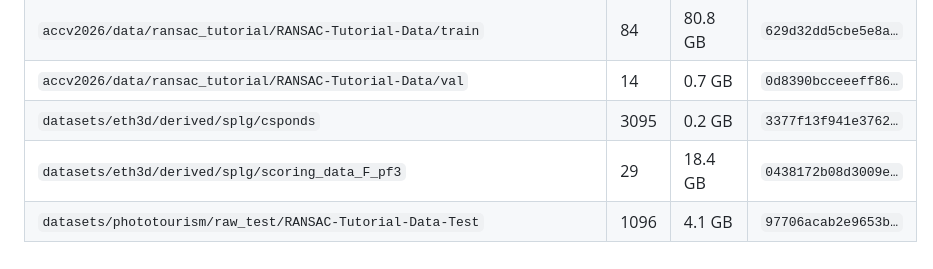
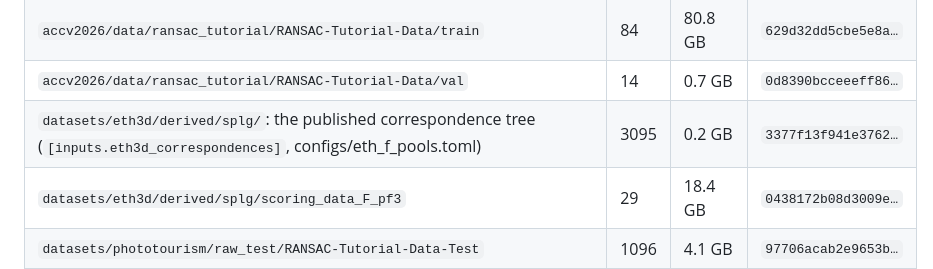
Before and after one commit to VisualGeometryToolkit/LocalOptimizationDoneRight.jl, a Markdown page: accv2026/REPRODUCE.md, the part around the change. Drawn GitHub-style.

Commit message:
accv2026 REPRODUCE: the input-digest row names the published ETH3D-SPLG tree by its [inputs] id (core10's foreign token accepts the published name in data only)

```diff
--- a/accv2026/REPRODUCE.md
+++ b/accv2026/REPRODUCE.md
@@ -371,7 +371,7 @@ declared in the config).
 | `accv2026/data/heb_raw` | 10 | 33.1 GB | `d835eceb45aca04f…` |
 | `accv2026/data/ransac_tutorial/RANSAC-Tutorial-Data/train` | 84 | 80.8 GB | `629d32dd5cbe5e8a…` |
 | `accv2026/data/ransac_tutorial/RANSAC-Tutorial-Data/val` | 14 | 0.7 GB | `0d8390bcceeeff86…` |
-| `datasets/eth3d/derived/splg/csponds` | 3095 | 0.2 GB | `3377f13f941e3762…` |
+| `datasets/eth3d/derived/splg/`: the published correspondence tree (`[inputs.eth3d_correspondences]`, configs/eth_f_pools.toml) | 3095 | 0.2 GB | `3377f13f941e3762…` |
 | `datasets/eth3d/derived/splg/scoring_data_F_pf3` | 29 | 18.4 GB | `0438172b08d3009e…` |
 | `datasets/phototourism/raw_test/RANSAC-Tutorial-Data-Test` | 1096 | 4.1 GB | `97706acab2e9653b…` |
 | `datasets/phototourism/raw_test/imw2020_testdata/_track_verified_recons` | 21 | 0.5 GB | `0d5022a42d9d7ac4…` |
```
